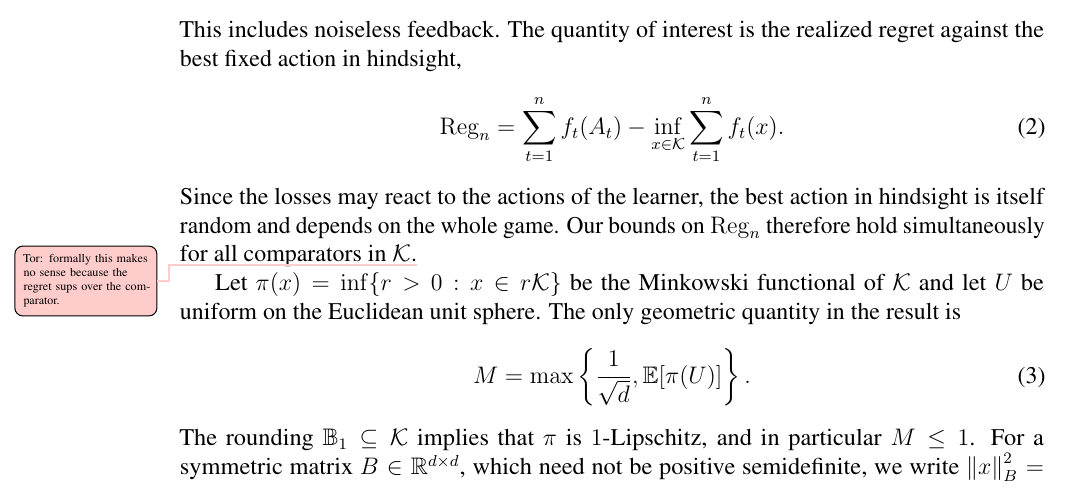
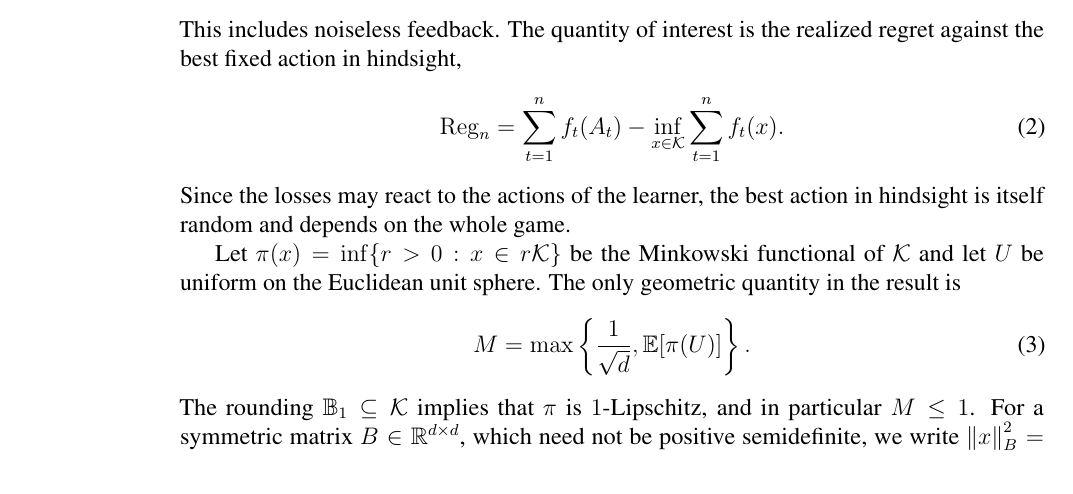
Before and after one commit to sarb9/cvxbyopt, a LaTeX thesis (adversarial/advcvx.tex): part of page 2 of 28, cut so that both start at the same text. Compiled offline with pdfLaTeX.

Commit message:
before codex

```diff
--- a/adversarial/advcvx.tex
+++ b/adversarial/advcvx.tex
@@ -160,8 +159,7 @@ action in hindsight,
     \eqlabel{eq:regret}
 \end{align}
 Since the losses may react to the actions of the learner, the best action in
-hindsight is itself random and depends on the whole game. Our bounds on
-$\Reg_n$ therefore hold simultaneously for all comparators in $\K$.\tor{formally this makes no sense because the regret sups over the comparator.}
+hindsight is itself random and depends on the whole game.
 
 Let $\pi(x)=\inf\{r>0:x\in r\K\}$ be the Minkowski functional of $\K$ and let
 $U$ be uniform on the Euclidean unit sphere.
```
Also changed, not shown: adversarial/advcvx.pdf, adversarial/advcvx.tex (17 more changed lines).
